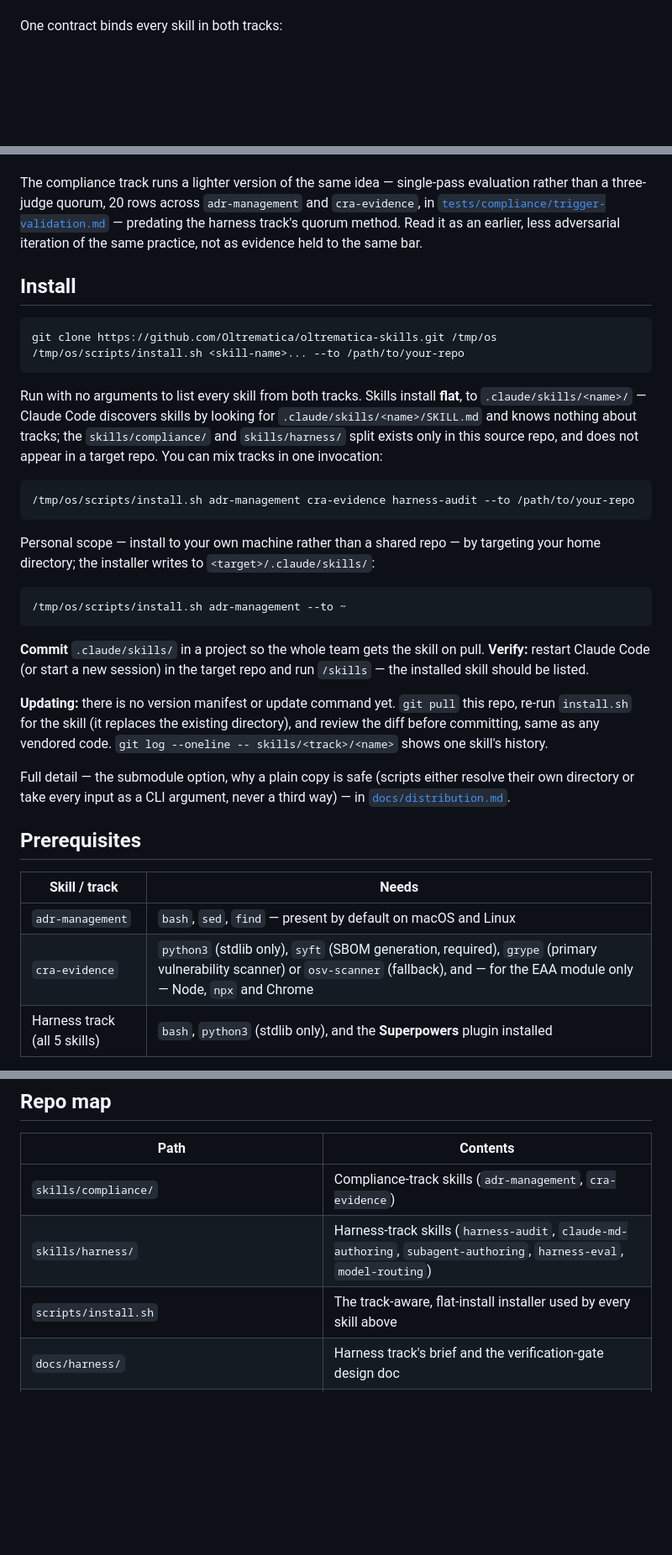
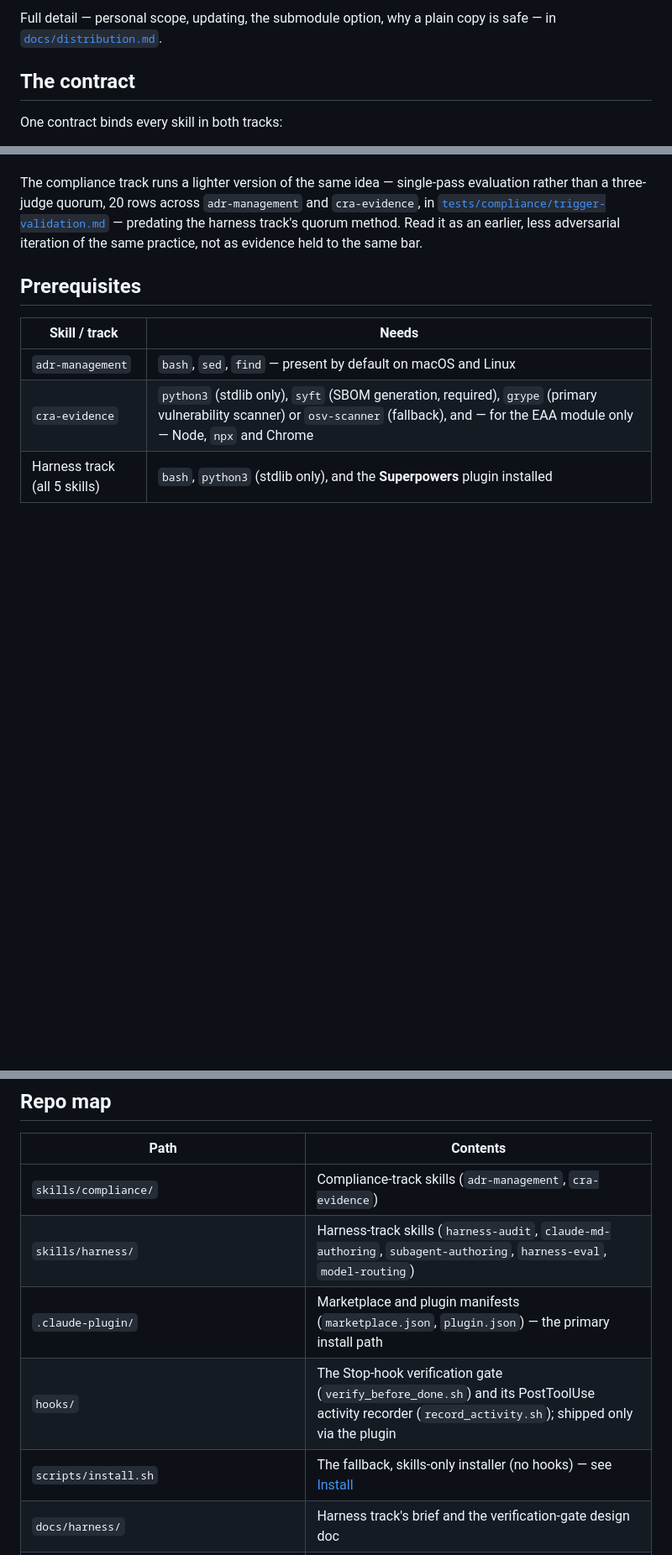
Before and after one commit to Oltrematica/oltrematica-skills, a Markdown page: README.md, 3 parts joined by grey strips. Shown at 84% size. Drawn GitHub-style; blank space fills up the shorter version.

````diff
--- a/README.md
+++ b/README.md
@@ -15,3 +90,7 @@ policy every agent runs inside.
+Full detail — personal scope, updating, the submodule option, why a plain
+copy is safe — in [`docs/distribution.md`](docs/distribution.md).
+
+## The contract
 
 One contract binds every skill in both tracks:
 
@@ -266,44 +348,6 @@ predating the harness track's quorum method. Read it as an earlier, less
 adversarial iteration of the same practice, not as evidence held to the same
 bar.
 
-## Install
-
-```bash
-git clone https://github.com/Oltrematica/oltrematica-skills.git /tmp/os
-/tmp/os/scripts/install.sh <skill-name>... --to /path/to/your-repo
-```
-
-Run with no arguments to list every skill from both tracks. Skills install
-**flat**, to `.claude/skills/<name>/` — Claude Code discovers skills by
-looking for `.claude/skills/<name>/SKILL.md` and knows nothing about tracks;
-the `skills/compliance/` and `skills/harness/` split exists only in this
-source repo, and does not appear in a target repo. You can mix tracks in one
-invocation:
-
-```bash
-/tmp/os/scripts/install.sh adr-management cra-evidence harness-audit --to /path/to/your-repo
-```
-
-Personal scope — install to your own machine rather than a shared repo — by
-targeting your home directory; the installer writes to `<target>/.claude/skills/`:
-
-```bash
-/tmp/os/scripts/install.sh adr-management --to ~
-```
-
-**Commit** `.claude/skills/` in a project so the whole team gets the skill on
-pull. **Verify:** restart Claude Code (or start a new session) in the target
-repo and run `/skills` — the installed skill should be listed.
-
-**Updating:** there is no version manifest or update command yet. `git pull`
-this repo, re-run `install.sh` for the skill (it replaces the existing
-directory), and review the diff before committing, same as any vendored
-code. `git log --oneline -- skills/<track>/<name>` shows one skill's history.
-
-Full detail — the submodule option, why a plain copy is safe (scripts either
-resolve their own directory or take every input as a CLI argument, never a
-third way) — in [`docs/distribution.md`](docs/distribution.md).
-
 ## Prerequisites
 
 | Skill / track | Needs |
@@ -345,7 +389,9 @@ copies of the same idea — not worth it for either track.
 |------|----------|
 | `skills/compliance/` | Compliance-track skills (`adr-management`, `cra-evidence`) |
 | `skills/harness/` | Harness-track skills (`harness-audit`, `claude-md-authoring`, `subagent-authoring`, `harness-eval`, `model-routing`) |
-| `scripts/install.sh` | The track-aware, flat-install installer used by every skill above |
+| `.claude-plugin/` | Marketplace and plugin manifests (`marketplace.json`, `plugin.json`) — the primary install path |
+| `hooks/` | The Stop-hook verification gate (`verify_before_done.sh`) and its PostToolUse activity recorder (`record_activity.sh`); shipped only via the plugin |
+| `scripts/install.sh` | The fallback, skills-only installer (no hooks) — see [Install](#install) |
 | `docs/harness/` | Harness track's brief and the verification-gate design doc |
 | `docs/distribution.md` | Install options in full: scope ladder, submodule option, updating, prerequisites |
 | `docs/contributing-skills.md` | House conventions for adding a skill to either track — short and binding |
````
Also changed, not shown: other parts of README.md (+89 -11 lines).
